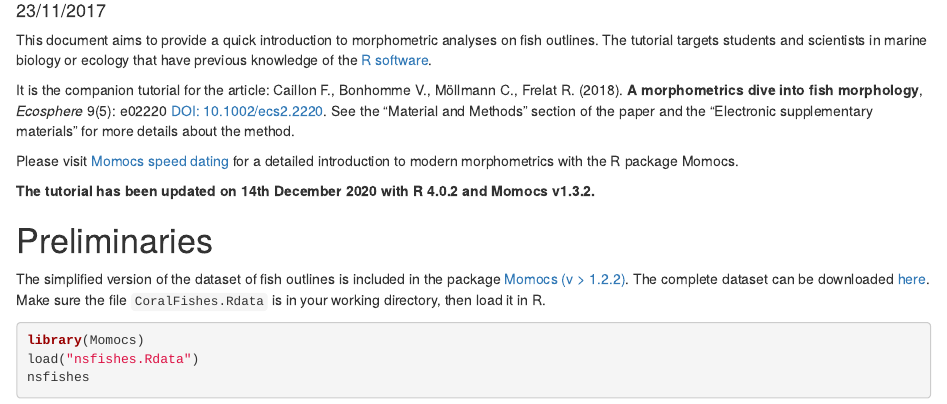
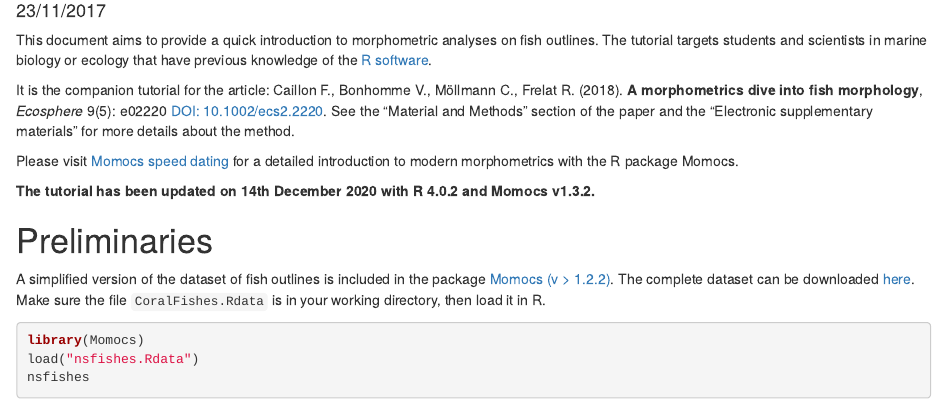
Before and after one commit to rfrelat/FishMorpho, an R Markdown document (FishMorpho.Rmd): the page in a window 1100 px wide, from 100 px down. The pictures show the output file FishMorpho.html that the author committed with the source, opened offline.

Commit message:
update speed dating

````diff
--- a/FishMorpho.Rmd
+++ b/FishMorpho.Rmd
@@ -15,12 +15,13 @@ This document aims to provide a quick introduction to morphometric analyses on f
 
 It is the companion tutorial for the article: Caillon F., Bonhomme V., Möllmann C., Frelat R. (2018). **A morphometrics dive into fish morphology**, *Ecosphere* 9(5): e02220 [DOI: 10.1002/ecs2.2220](https://esajournals.onlinelibrary.wiley.com/doi/full/10.1002/ecs2.2220). See the "Material and Methods" section of the paper and the "Electronic supplementary materials" for more details about the method.
 
-Please visit [Momocs speed dating](https://cran.r-project.org/web/packages/Momocs/vignettes/Momocs_speed_dating.html) for a detailed introduction to modern morphometrics with the R package Momocs.
+Please visit [Momocs speed dating](https://mran.microsoft.com/snapshot/2017-02-27/web/packages/Momocs/vignettes/Momocs_speed_dating.html) for a detailed introduction to modern morphometrics with the R package Momocs.
 
 **The tutorial has been updated on 14th December 2020 with R 4.0.2 and Momocs v1.3.2.**
 
 # Preliminaries
-The simplified version of the dataset of fish outlines is included in the package [Momocs (v > 1.2.2)](http://github.com/vbonhomme/Momocs). The complete dataset can be downloaded [here](https://github.com/rfrelat/FishMorpho/raw/master/nsfishes.Rdata). Make sure the file `CoralFishes.Rdata` is in your working directory, then load it in R.
+
+A simplified version of the dataset of fish outlines is included in the package [Momocs (v > 1.2.2)](http://github.com/vbonhomme/Momocs). The complete dataset can be downloaded [here](https://github.com/rfrelat/FishMorpho/raw/master/nsfishes.Rdata). Make sure the file `CoralFishes.Rdata` is in your working directory, then load it in R.
 
 ```{r, message=FALSE}
 library(Momocs)
````
Also changed, not shown: FishMorpho.html.
